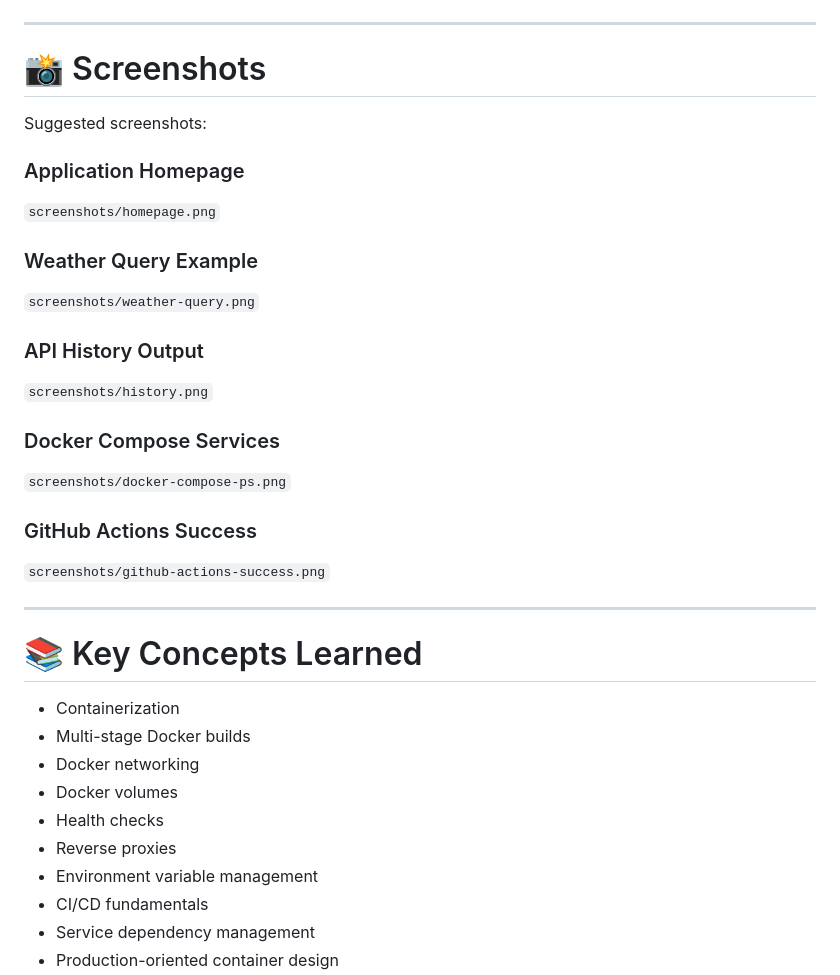
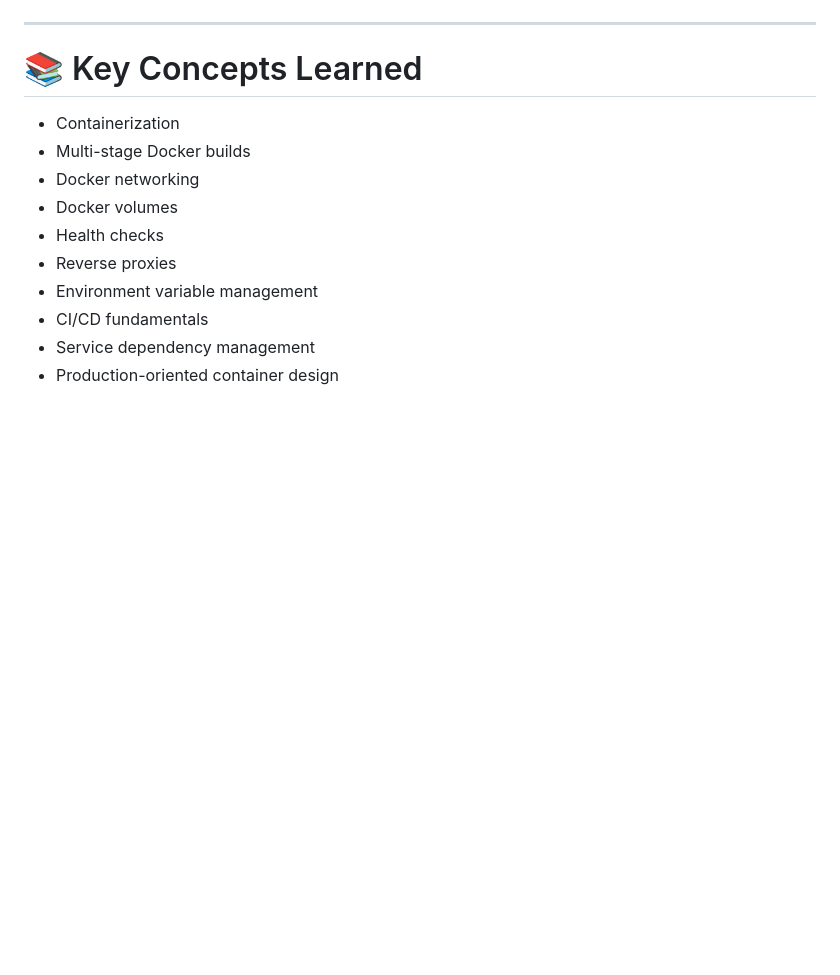
Before and after one commit to Aboubakr2000Cloud/containerized-weather-app, a Markdown page: README.md, the part around the change. Rendered like a GitHub page; blank space fills up the shorter version.

```diff
--- a/README.md
+++ b/README.md
@@ -358,32 +358,6 @@ GitHub Actions Process:
 
 ---
 
-# 📸 Screenshots
-
-Suggested screenshots:
-
-### Application Homepage
-
-`screenshots/homepage.png`
-
-### Weather Query Example
-
-`screenshots/weather-query.png`
-
-### API History Output
-
-`screenshots/history.png`
-
-### Docker Compose Services
-
-`screenshots/docker-compose-ps.png`
-
-### GitHub Actions Success
-
-`screenshots/github-actions-success.png`
-
----
-
 # 📚 Key Concepts Learned
 
 * Containerization
```
